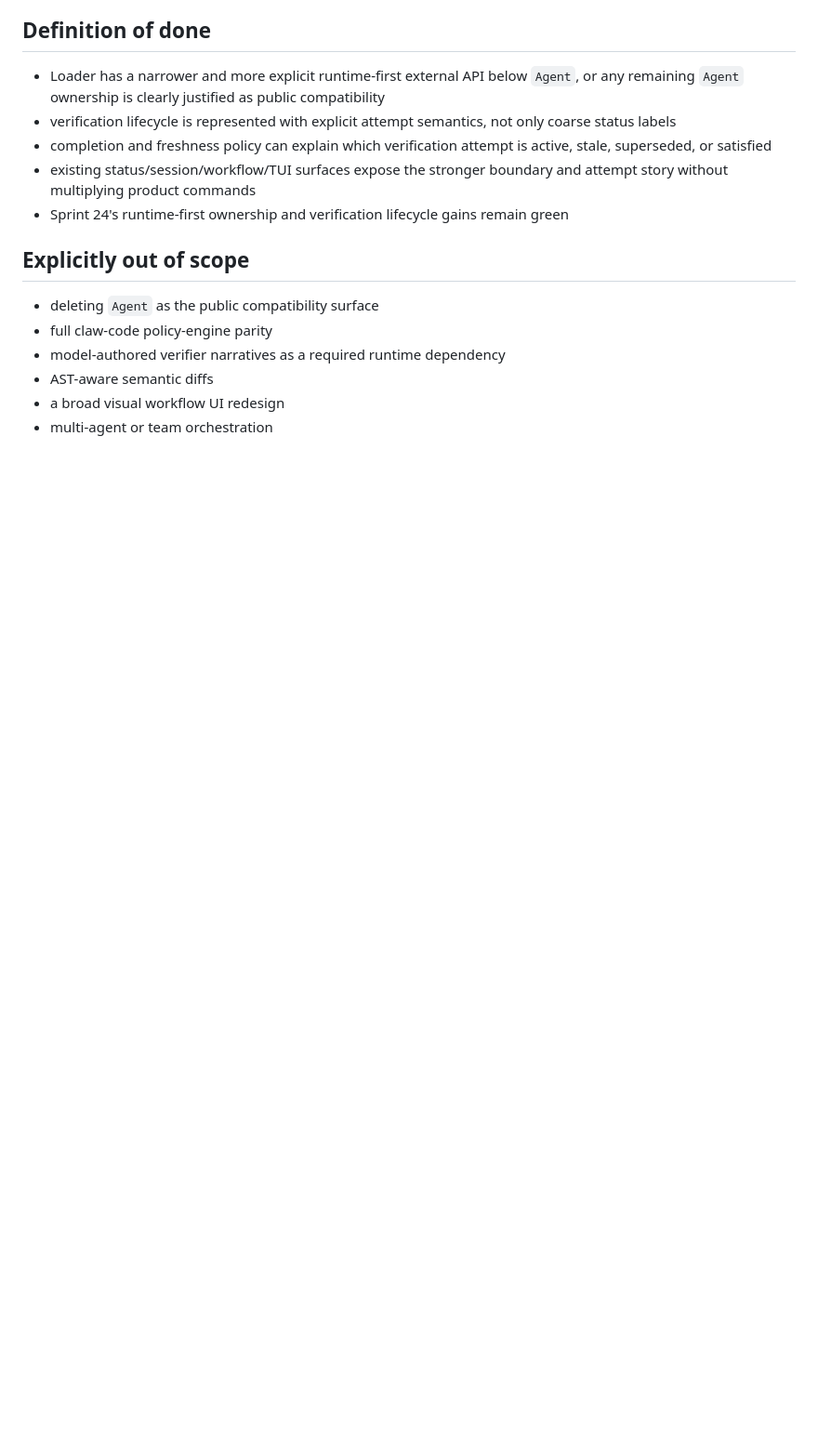
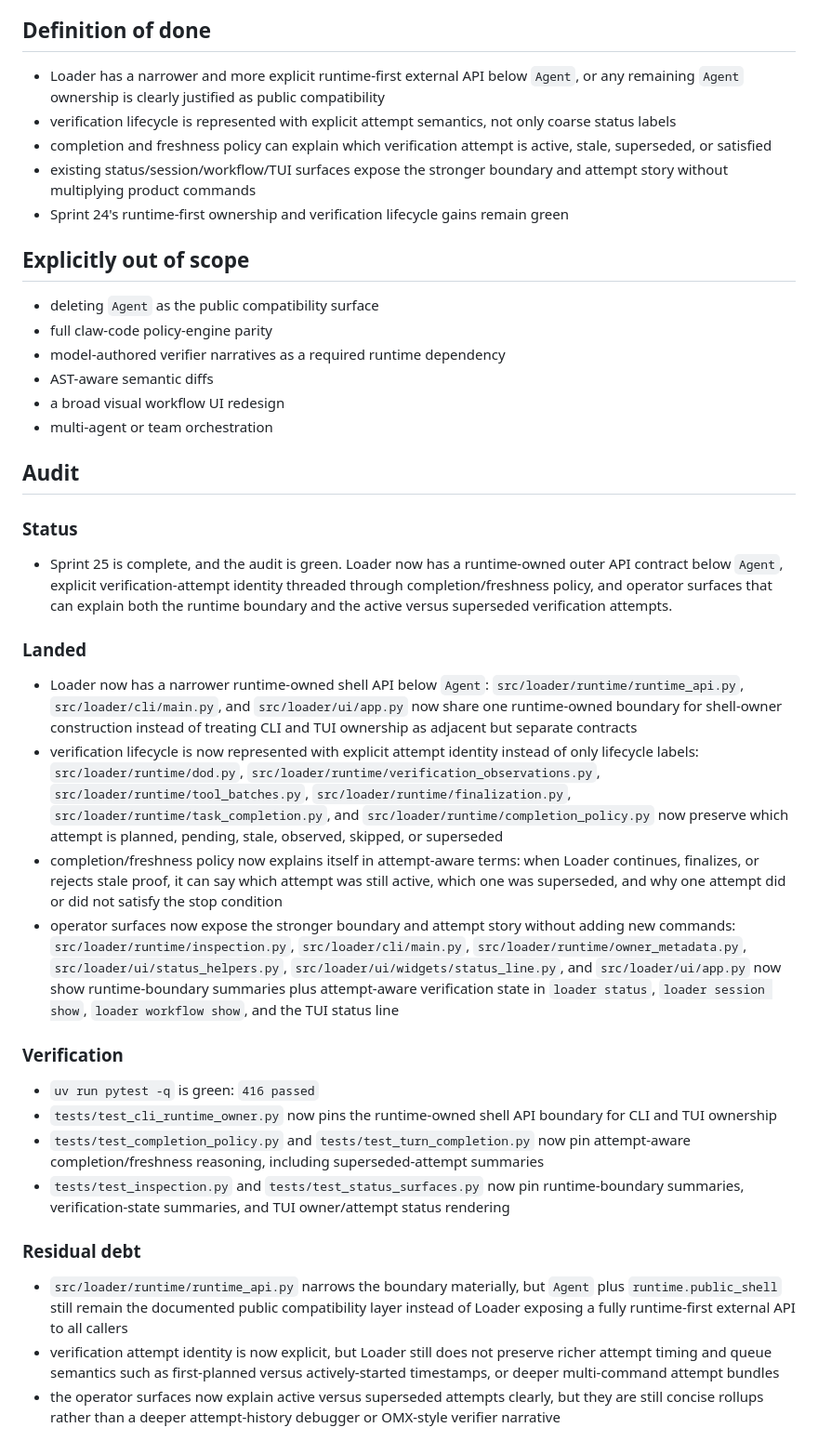
Before and after one commit to tenseleyFlow/loader, a Markdown page: .docs/sprints/sprint25.md, the part around the change. Shown at 93% size. Rendered like a GitHub page; blank space fills up the shorter version.

Commit message:
Audit Sprint 25 runtime API rollout

```diff
--- a/.docs/sprints/sprint25.md
+++ b/.docs/sprints/sprint25.md
@@ -169,3 +169,29 @@ The goal is to make Loader's runtime ownership and verification story easier to
 - AST-aware semantic diffs
 - a broad visual workflow UI redesign
 - multi-agent or team orchestration
+
+## Audit
+
+### Status
+
+- Sprint 25 is complete, and the audit is green. Loader now has a runtime-owned outer API contract below `Agent`, explicit verification-attempt identity threaded through completion/freshness policy, and operator surfaces that can explain both the runtime boundary and the active versus superseded verification attempts.
+
+### Landed
+
+- Loader now has a narrower runtime-owned shell API below `Agent`: `src/loader/runtime/runtime_api.py`, `src/loader/cli/main.py`, and `src/loader/ui/app.py` now share one runtime-owned boundary for shell-owner construction instead of treating CLI and TUI ownership as adjacent but separate contracts
+- verification lifecycle is now represented with explicit attempt identity instead of only lifecycle labels: `src/loader/runtime/dod.py`, `src/loader/runtime/verification_observations.py`, `src/loader/runtime/tool_batches.py`, `src/loader/runtime/finalization.py`, `src/loader/runtime/task_completion.py`, and `src/loader/runtime/completion_policy.py` now preserve which attempt is planned, pending, stale, observed, skipped, or superseded
+- completion/freshness policy now explains itself in attempt-aware terms: when Loader continues, finalizes, or rejects stale proof, it can say which attempt was still active, which one was superseded, and why one attempt did or did not satisfy the stop condition
+- operator surfaces now expose the stronger boundary and attempt story without adding new commands: `src/loader/runtime/inspection.py`, `src/loader/cli/main.py`, `src/loader/runtime/owner_metadata.py`, `src/loader/ui/status_helpers.py`, `src/loader/ui/widgets/status_line.py`, and `src/loader/ui/app.py` now show runtime-boundary summaries plus attempt-aware verification state in `loader status`, `loader session show`, `loader workflow show`, and the TUI status line
+
+### Verification
+
+- `uv run pytest -q` is green: `416 passed`
+- `tests/test_cli_runtime_owner.py` now pins the runtime-owned shell API boundary for CLI and TUI ownership
+- `tests/test_completion_policy.py` and `tests/test_turn_completion.py` now pin attempt-aware completion/freshness reasoning, including superseded-attempt summaries
+- `tests/test_inspection.py` and `tests/test_status_surfaces.py` now pin runtime-boundary summaries, verification-state summaries, and TUI owner/attempt status rendering
+
+### Residual debt
+
+- `src/loader/runtime/runtime_api.py` narrows the boundary materially, but `Agent` plus `runtime.public_shell` still remain the documented public compatibility layer instead of Loader exposing a fully runtime-first external API to all callers
+- verification attempt identity is now explicit, but Loader still does not preserve richer attempt timing and queue semantics such as first-planned versus actively-started timestamps, or deeper multi-command attempt bundles
+- the operator surfaces now explain active versus superseded attempts clearly, but they are still concise rollups rather than a deeper attempt-history debugger or OMX-style verifier narrative
```
